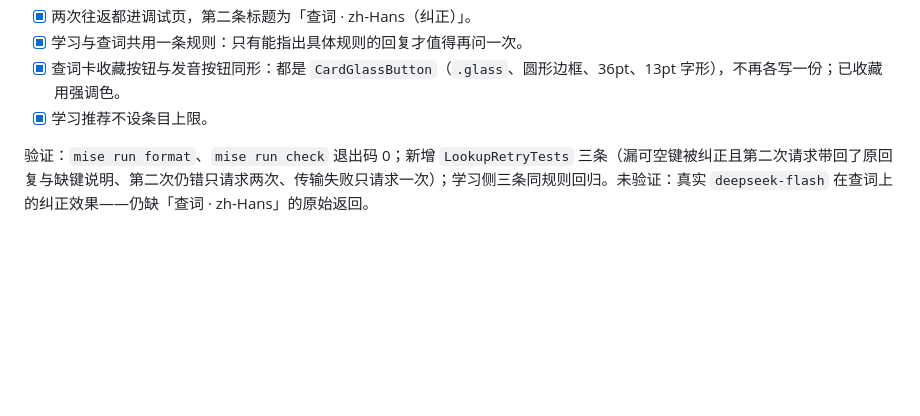
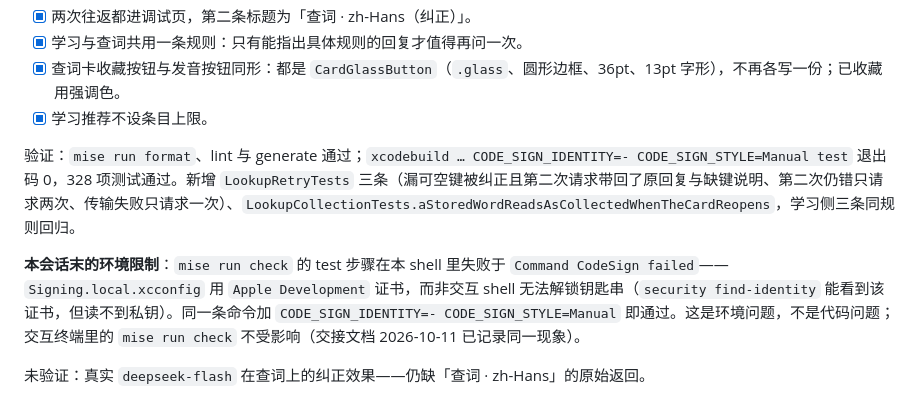
Before and after one commit to fahchen/owlet, a Markdown page: tasks/todo.md, the part around the change. Drawn GitHub-style; blank space fills up the shorter version.

Commit message:
docs(tasks): 记录 T57 验证与本 shell 的签名限制
328 项测试通过（ad-hoc 签名）；lint、generate、whitespace 均通过。mise run
check 的 test 步骤在本非交互 shell 里卡在 CodeSign——钥匙串里的 Apple
Development 证书读不到私钥，属环境问题，交互终端不受影响。

```diff
--- a/tasks/todo.md
+++ b/tasks/todo.md
@@ -1074,4 +1074,8 @@ T47 总验收对照（2026-10-11）：五类区域均可查（浮窗、文本处
 - [x] 查词卡收藏按钮与发音按钮同形：都是 `CardGlassButton`（`.glass`、圆形边框、36pt、13pt 字形），不再各写一份；已收藏用强调色。
 - [x] 学习推荐不设条目上限。
 
-验证：`mise run format`、`mise run check` 退出码 0；新增 `LookupRetryTests` 三条（漏可空键被纠正且第二次请求带回了原回复与缺键说明、第二次仍错只请求两次、传输失败只请求一次）；学习侧三条同规则回归。未验证：真实 `deepseek-flash` 在查词上的纠正效果——仍缺「查词 · zh-Hans」的原始返回。
+验证：`mise run format`、lint 与 generate 通过；`xcodebuild … CODE_SIGN_IDENTITY=- CODE_SIGN_STYLE=Manual test` 退出码 0，328 项测试通过。新增 `LookupRetryTests` 三条（漏可空键被纠正且第二次请求带回了原回复与缺键说明、第二次仍错只请求两次、传输失败只请求一次）、`LookupCollectionTests.aStoredWordReadsAsCollectedWhenTheCardReopens`，学习侧三条同规则回归。
+
+**本会话末的环境限制**：`mise run check` 的 test 步骤在本 shell 里失败于 `Command CodeSign failed`——`Signing.local.xcconfig` 用 `Apple Development` 证书，而非交互 shell 无法解锁钥匙串（`security find-identity` 能看到该证书，但读不到私钥）。同一条命令加 `CODE_SIGN_IDENTITY=- CODE_SIGN_STYLE=Manual` 即通过。这是环境问题，不是代码问题；交互终端里的 `mise run check` 不受影响（交接文档 2026-10-11 已记录同一现象）。
+
+未验证：真实 `deepseek-flash` 在查词上的纠正效果——仍缺「查词 · zh-Hans」的原始返回。
```
